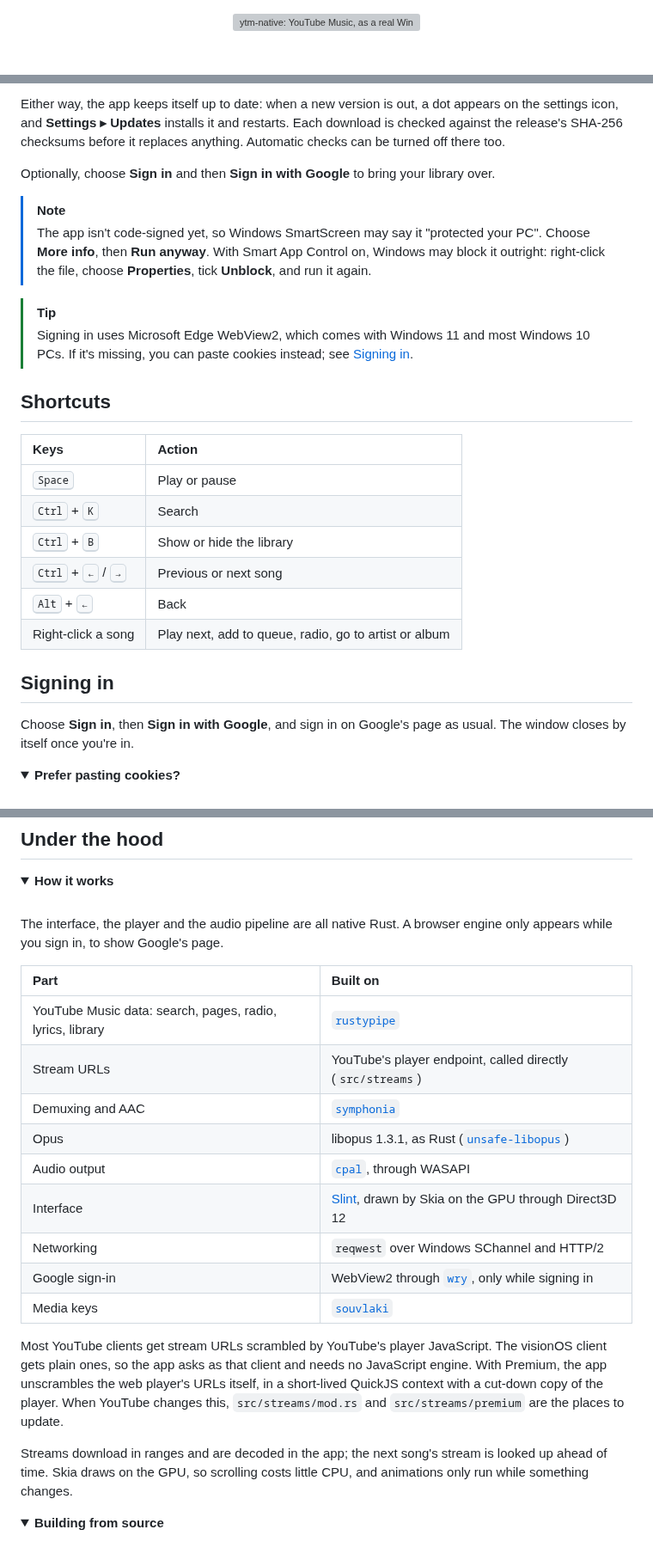
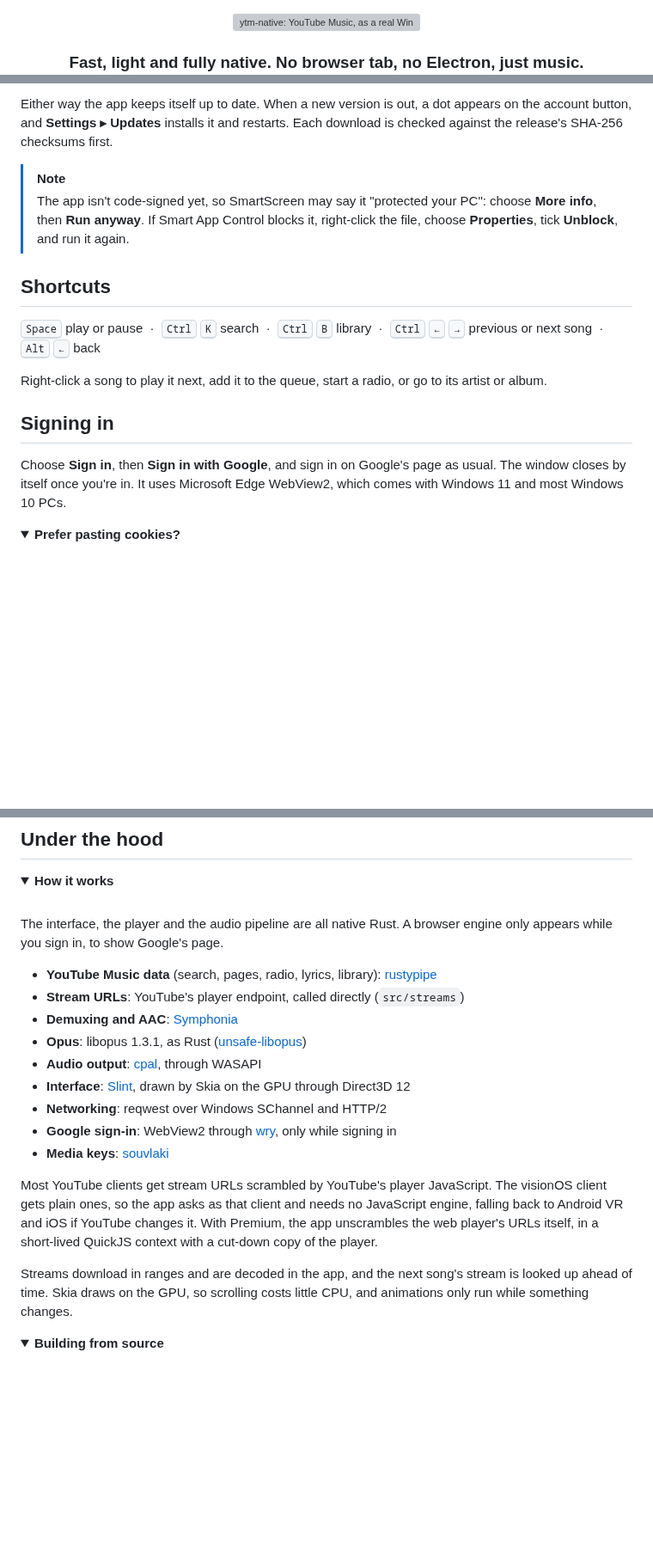
Before and after one commit to Visxoz/ytm-native, a Markdown page: README.md, 3 parts joined by grey strips. Shown at 86% size. Drawn GitHub-style; folded sections open; blank space fills up the shorter version; grey boxes are pictures that could not be loaded.

Commit message:
docs: Refresh the README and screenshots
Lists instead of tables, which GitHub draws with borders, flat badges, and screenshots retaken in a bigger window with the library collapsed.

```diff
--- a/README.md
+++ b/README.md
@@ -2,5 +2,5 @@
 
 <img src="docs/banner.svg" width="100%" alt="ytm-native: YouTube Music, as a real Windows app">
 
-<br>
+### Fast, light and fully native. No browser tab, no Electron, just music.
 
@@ -106,28 +46,22 @@ Download from the [latest release](https://github.com/Visxoz/ytm-native/releases
 
-Either way, the app keeps itself up to date: when a new version is out, a dot appears on the settings icon, and **Settings ▸ Updates** installs it and restarts. Each download is checked against the release's SHA-256 checksums before it replaces anything. Automatic checks can be turned off there too.
-
-Optionally, choose **Sign in** and then **Sign in with Google** to bring your library over.
+Either way the app keeps itself up to date. When a new version is out, a dot appears on the account button, and **Settings ▸ Updates** installs it and restarts. Each download is checked against the release's SHA-256 checksums first.
 
 > [!NOTE]
-> The app isn't code-signed yet, so Windows SmartScreen may say it "protected your PC". Choose **More info**, then **Run anyway**. With Smart App Control on, Windows may block it outright: right-click the file, choose **Properties**, tick **Unblock**, and run it again.
-
-> [!TIP]
-> Signing in uses Microsoft Edge WebView2, which comes with Windows 11 and most Windows 10 PCs. If it's missing, you can paste cookies instead; see [Signing in](#signing-in).
+> The app isn't code-signed yet, so SmartScreen may say it "protected your PC": choose **More info**, then **Run anyway**. If Smart App Control blocks it, right-click the file, choose **Properties**, tick **Unblock**, and run it again.
 
 ## Shortcuts
 
-| Keys | Action |
-| :-- | :-- |
-| <kbd>Space</kbd> | Play or pause |
-| <kbd>Ctrl</kbd> + <kbd>K</kbd> | Search |
-| <kbd>Ctrl</kbd> + <kbd>B</kbd> | Show or hide the library |
-| <kbd>Ctrl</kbd> + <kbd>←</kbd> / <kbd>→</kbd> | Previous or next song |
-| <kbd>Alt</kbd> + <kbd>←</kbd> | Back |
-| Right-click a song | Play next, add to queue, radio, go to artist or album |
+<kbd>Space</kbd> play or pause &nbsp;·&nbsp;
+<kbd>Ctrl</kbd> <kbd>K</kbd> search &nbsp;·&nbsp;
+<kbd>Ctrl</kbd> <kbd>B</kbd> library &nbsp;·&nbsp;
+<kbd>Ctrl</kbd> <kbd>←</kbd> <kbd>→</kbd> previous or next song &nbsp;·&nbsp;
+<kbd>Alt</kbd> <kbd>←</kbd> back
+
+Right-click a song to play it next, add it to the queue, start a radio, or go to its artist or album.
 
 ## Signing in
 
-Choose **Sign in**, then **Sign in with Google**, and sign in on Google's page as usual. The window closes by itself once you're in.
+Choose **Sign in**, then **Sign in with Google**, and sign in on Google's page as usual. The window closes by itself once you're in. It uses Microsoft Edge WebView2, which comes with Windows 11 and most Windows 10 PCs.
 
 <details>
 <summary><b>Prefer pasting cookies?</b></summary>
@@ -150,21 +82,19 @@ Open music.youtube.com in a private browser window and sign in. Copy either a co
 
 The interface, the player and the audio pipeline are all native Rust. A browser engine only appears while you sign in, to show Google's page.
 
-| Part | Built on |
-| :-- | :-- |
-| YouTube Music data: search, pages, radio, lyrics, library | [`rustypipe`](https://codeberg.org/ThetaDev/rustypipe) |
-| Stream URLs | YouTube's player endpoint, called directly (`src/streams`) |
-| Demuxing and AAC | [`symphonia`](https://github.com/pdeljanov/Symphonia) |
-| Opus | libopus 1.3.1, as Rust ([`unsafe-libopus`](https://crates.io/crates/unsafe-libopus)) |
-| Audio output | [`cpal`](https://github.com/RustAudio/cpal), through WASAPI |
-| Interface | [Slint](https://slint.dev), drawn by Skia on the GPU through Direct3D 12 |
-| Networking | `reqwest` over Windows SChannel and HTTP/2 |
-| Google sign-in | WebView2 through [`wry`](https://github.com/tauri-apps/wry), only while signing in |
-| Media keys | [`souvlaki`](https://github.com/Sinono3/souvlaki) |
+- **YouTube Music data** (search, pages, radio, lyrics, library): [rustypipe](https://codeberg.org/ThetaDev/rustypipe)
+- **Stream URLs**: YouTube's player endpoint, called directly (`src/streams`)
+- **Demuxing and AAC**: [Symphonia](https://github.com/pdeljanov/Symphonia)
+- **Opus**: libopus 1.3.1, as Rust ([unsafe-libopus](https://crates.io/crates/unsafe-libopus))
+- **Audio output**: [cpal](https://github.com/RustAudio/cpal), through WASAPI
+- **Interface**: [Slint](https://slint.dev), drawn by Skia on the GPU through Direct3D 12
+- **Networking**: reqwest over Windows SChannel and HTTP/2
+- **Google sign-in**: WebView2 through [wry](https://github.com/tauri-apps/wry), only while signing in
+- **Media keys**: [souvlaki](https://github.com/Sinono3/souvlaki)
 
-Most YouTube clients get stream URLs scrambled by YouTube's player JavaScript. The visionOS client gets plain ones, so the app asks as that client and needs no JavaScript engine. With Premium, the app unscrambles the web player's URLs itself, in a short-lived QuickJS context with a cut-down copy of the player. When YouTube changes this, `src/streams/mod.rs` and `src/streams/premium` are the places to update.
+Most YouTube clients get stream URLs scrambled by YouTube's player JavaScript. The visionOS client gets plain ones, so the app asks as that client and needs no JavaScript engine, falling back to Android VR and iOS if YouTube changes it. With Premium, the app unscrambles the web player's URLs itself, in a short-lived QuickJS context with a cut-down copy of the player.
 
-Streams download in ranges and are decoded in the app; the next song's stream is looked up ahead of time. Skia draws on the GPU, so scrolling costs little CPU, and animations only run while something changes.
+Streams download in ranges and are decoded in the app, and the next song's stream is looked up ahead of time. Skia draws on the GPU, so scrolling costs little CPU, and animations only run while something changes.
 
 </details>
 
```
Also changed, not shown: other parts of README.md (+24 -88 lines), docs/artist.png, docs/player.png, docs/queue.png, docs/screenshot.png.
